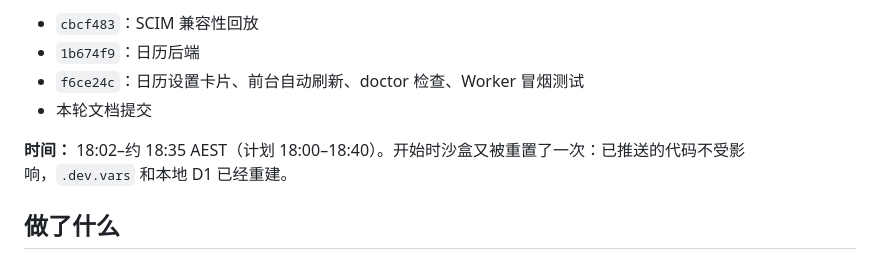
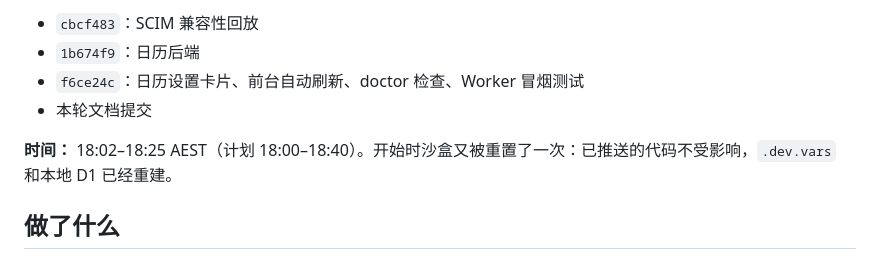
Before and after one commit to lin2mm/AccessX, a Markdown page: docs/rounds/R17-2026-09-27-calendar.md, the part around the change. Drawn GitHub-style.

Commit message:
R17: round times
Co-authored-by: arena-agent <297053741+arena-agent@users.noreply.github.com>

```diff
--- a/docs/rounds/R17-2026-09-27-calendar.md
+++ b/docs/rounds/R17-2026-09-27-calendar.md
@@ -8,7 +8,7 @@
 - `f6ce24c`：日历设置卡片、前台自动刷新、doctor 检查、Worker 冒烟测试
 - 本轮文档提交
 
-**时间：** 18:02–约 18:35 AEST（计划 18:00–18:40）。开始时沙盒又被重置了一次：已推送的代码不受影响，`.dev.vars` 和本地 D1 已经重建。
+**时间：** 18:02–18:25 AEST（计划 18:00–18:40）。开始时沙盒又被重置了一次：已推送的代码不受影响，`.dev.vars` 和本地 D1 已经重建。
 
 ## 做了什么
 
```
Also changed, not shown: docs/90-ROUNDS.md (+2 -2 lines), docs/91-ROADMAP.md (+2 -2 lines).
